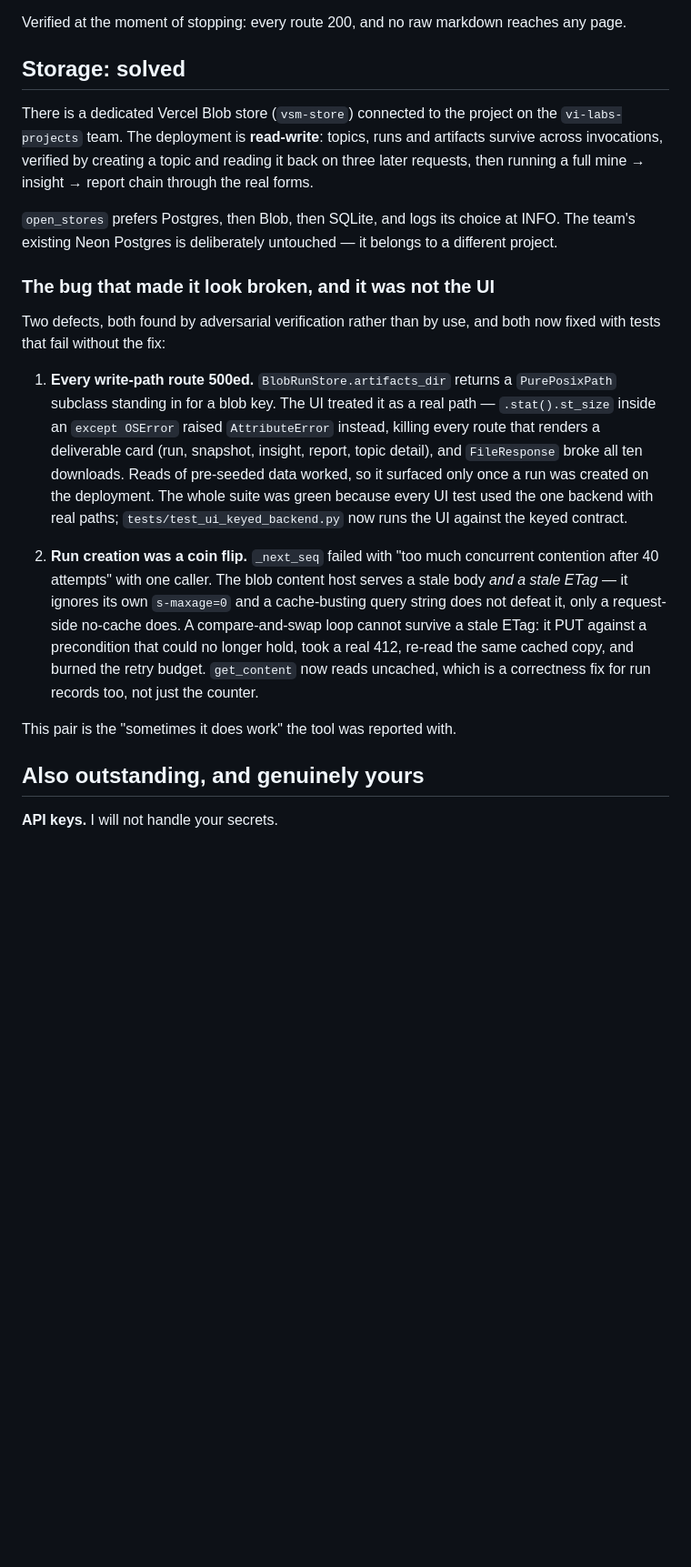
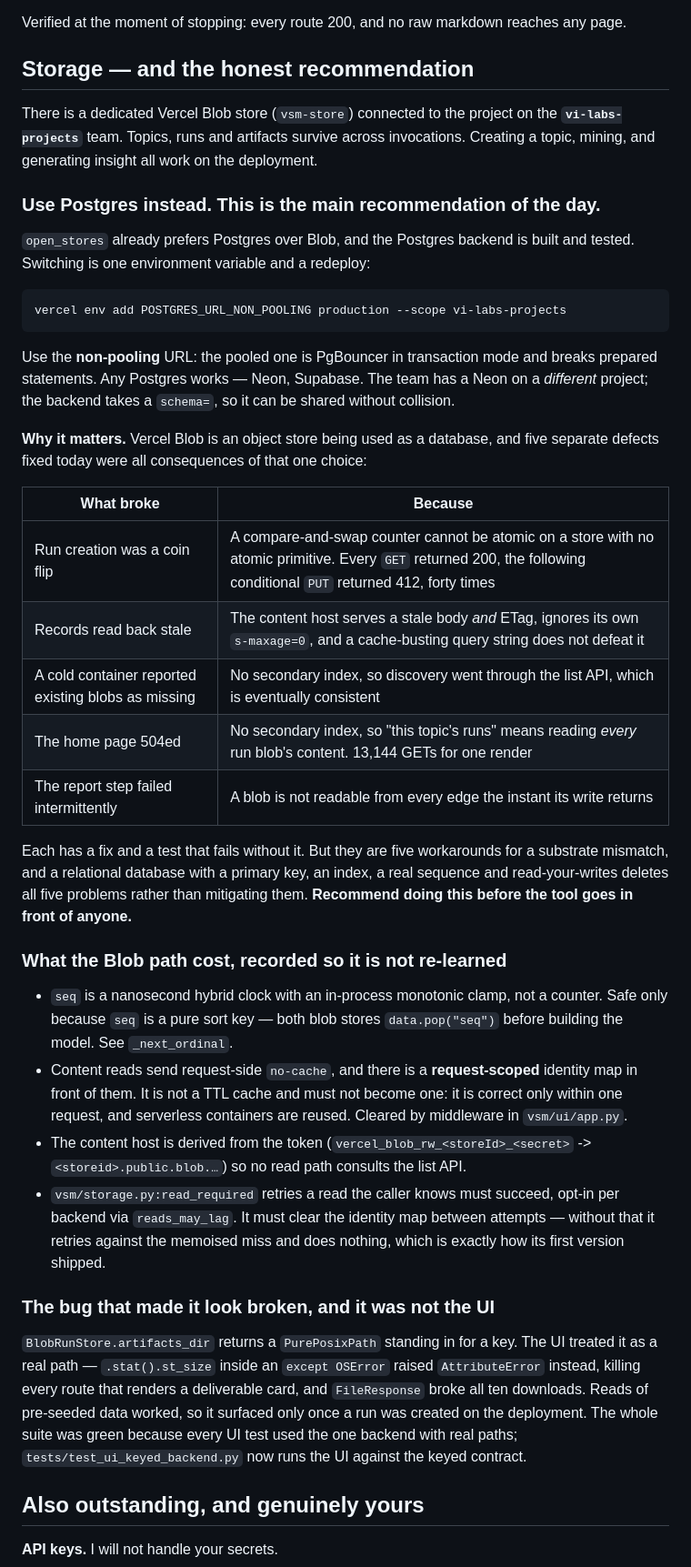
Before and after one commit to daniellazar-cpu/vi-signal-mine, a Markdown page: docs/HANDOFF.md, the part around one of its changes. Shown at 91% size. GitHub-like rendering; blank space fills up the shorter version.

Commit message:
Record the storage substrate findings and the Postgres recommendation
Rewrites the handoff's storage section around what the day actually showed: the
five defects fixed were five consequences of using an object store as a
database, and a relational database deletes all five rather than mitigating
them. Records the workarounds so they are not re-learned, and the two things
left undone that need the owner: removing ~30 verification topics (there is no
delete route, and doing it by hand would mean permanent deletion with the store
token) and re-adding BLOB_READ_WRITE_TOKEN as sensitive.

Co-Authored-By: Claude Opus 5 <noreply@anthropic.com>

````diff
--- a/docs/HANDOFF.md
+++ b/docs/HANDOFF.md
@@ -27,43 +27,70 @@ links across 36–38 pages**.
 Verified at the moment of stopping: every route 200, and no raw markdown reaches
 any page.
 
-## Storage: solved
+## Storage — and the honest recommendation
 
 There is a dedicated Vercel Blob store (`vsm-store`) connected to the project on
-the `vi-labs-projects` team. The deployment is **read-write**: topics, runs and
-artifacts survive across invocations, verified by creating a topic and reading it
-back on three later requests, then running a full mine → insight → report chain
-through the real forms.
+the **`vi-labs-projects`** team. Topics, runs and artifacts survive across
+invocations. Creating a topic, mining, and generating insight all work on the
+deployment.
 
-`open_stores` prefers Postgres, then Blob, then SQLite, and logs its choice at
-INFO. The team's existing Neon Postgres is deliberately untouched — it belongs to
-a different project.
+### Use Postgres instead. This is the main recommendation of the day.
+
+`open_stores` already prefers Postgres over Blob, and the Postgres backend is
+built and tested. Switching is one environment variable and a redeploy:
+
+```bash
+vercel env add POSTGRES_URL_NON_POOLING production --scope vi-labs-projects
+```
+
+Use the **non-pooling** URL: the pooled one is PgBouncer in transaction mode and
+breaks prepared statements. Any Postgres works — Neon, Supabase. The team has a
+Neon on a *different* project; the backend takes a `schema=`, so it can be
+shared without collision.
+
+**Why it matters.** Vercel Blob is an object store being used as a database, and
+five separate defects fixed today were all consequences of that one choice:
+
+| What broke | Because |
+|---|---|
+| Run creation was a coin flip | A compare-and-swap counter cannot be atomic on a store with no atomic primitive. Every `GET` returned 200, the following conditional `PUT` returned 412, forty times |
+| Records read back stale | The content host serves a stale body *and* ETag, ignores its own `s-maxage=0`, and a cache-busting query string does not defeat it |
+| A cold container reported existing blobs as missing | No secondary index, so discovery went through the list API, which is eventually consistent |
+| The home page 504ed | No secondary index, so "this topic's runs" means reading *every* run blob's content. 13,144 GETs for one render |
+| The report step failed intermittently | A blob is not readable from every edge the instant its write returns |
+
+Each has a fix and a test that fails without it. But they are five workarounds
+for a substrate mismatch, and a relational database with a primary key, an
+index, a real sequence and read-your-writes deletes all five problems rather
+than mitigating them. **Recommend doing this before the tool goes in front of
+anyone.**
+
+### What the Blob path cost, recorded so it is not re-learned
+
+- `seq` is a nanosecond hybrid clock with an in-process monotonic clamp, not a
+  counter. Safe only because `seq` is a pure sort key — both blob stores
+  `data.pop("seq")` before building the model. See `_next_ordinal`.
+- Content reads send request-side `no-cache`, and there is a **request-scoped**
+  identity map in front of them. It is not a TTL cache and must not become one:
+  it is correct only within one request, and serverless containers are reused.
+  Cleared by middleware in `vsm/ui/app.py`.
+- The content host is derived from the token
+  (`vercel_blob_rw_<storeId>_<secret>` -> `<storeid>.public.blob.…`) so no read
+  path consults the list API.
+- `vsm/storage.py:read_required` retries a read the caller knows must succeed,
+  opt-in per backend via `reads_may_lag`. It must clear the identity map between
+  attempts — without that it retries against the memoised miss and does nothing,
+  which is exactly how its first version shipped.
 
 ### The bug that made it look broken, and it was not the UI
 
-Two defects, both found by adversarial verification rather than by use, and both
-now fixed with tests that fail without the fix:
-
-1. **Every write-path route 500ed.** `BlobRunStore.artifacts_dir` returns a
-   `PurePosixPath` subclass standing in for a blob key. The UI treated it as a
-   real path — `.stat().st_size` inside an `except OSError` raised
-   `AttributeError` instead, killing every route that renders a deliverable card
-   (run, snapshot, insight, report, topic detail), and `FileResponse` broke all
-   ten downloads. Reads of pre-seeded data worked, so it surfaced only once a run
-   was created on the deployment. The whole suite was green because every UI test
-   used the one backend with real paths; `tests/test_ui_keyed_backend.py` now runs
-   the UI against the keyed contract.
-
-2. **Run creation was a coin flip.** `_next_seq` failed with "too much concurrent
-   contention after 40 attempts" with one caller. The blob content host serves a
-   stale body *and a stale ETag* — it ignores its own `s-maxage=0` and a
-   cache-busting query string does not defeat it, only a request-side no-cache
-   does. A compare-and-swap loop cannot survive a stale ETag: it PUT against a
-   precondition that could no longer hold, took a real 412, re-read the same
-   cached copy, and burned the retry budget. `get_content` now reads uncached,
-   which is a correctness fix for run records too, not just the counter.
-
-This pair is the "sometimes it does work" the tool was reported with.
+`BlobRunStore.artifacts_dir` returns a `PurePosixPath` standing in for a key.
+The UI treated it as a real path — `.stat().st_size` inside an `except OSError`
+raised `AttributeError` instead, killing every route that renders a deliverable
+card, and `FileResponse` broke all ten downloads. Reads of pre-seeded data
+worked, so it surfaced only once a run was created on the deployment. The whole
+suite was green because every UI test used the one backend with real paths;
+`tests/test_ui_keyed_backend.py` now runs the UI against the keyed contract.
 
 ## Also outstanding, and genuinely yours
 
````
Also changed, not shown: other parts of docs/HANDOFF.md (+20 -2 lines).
